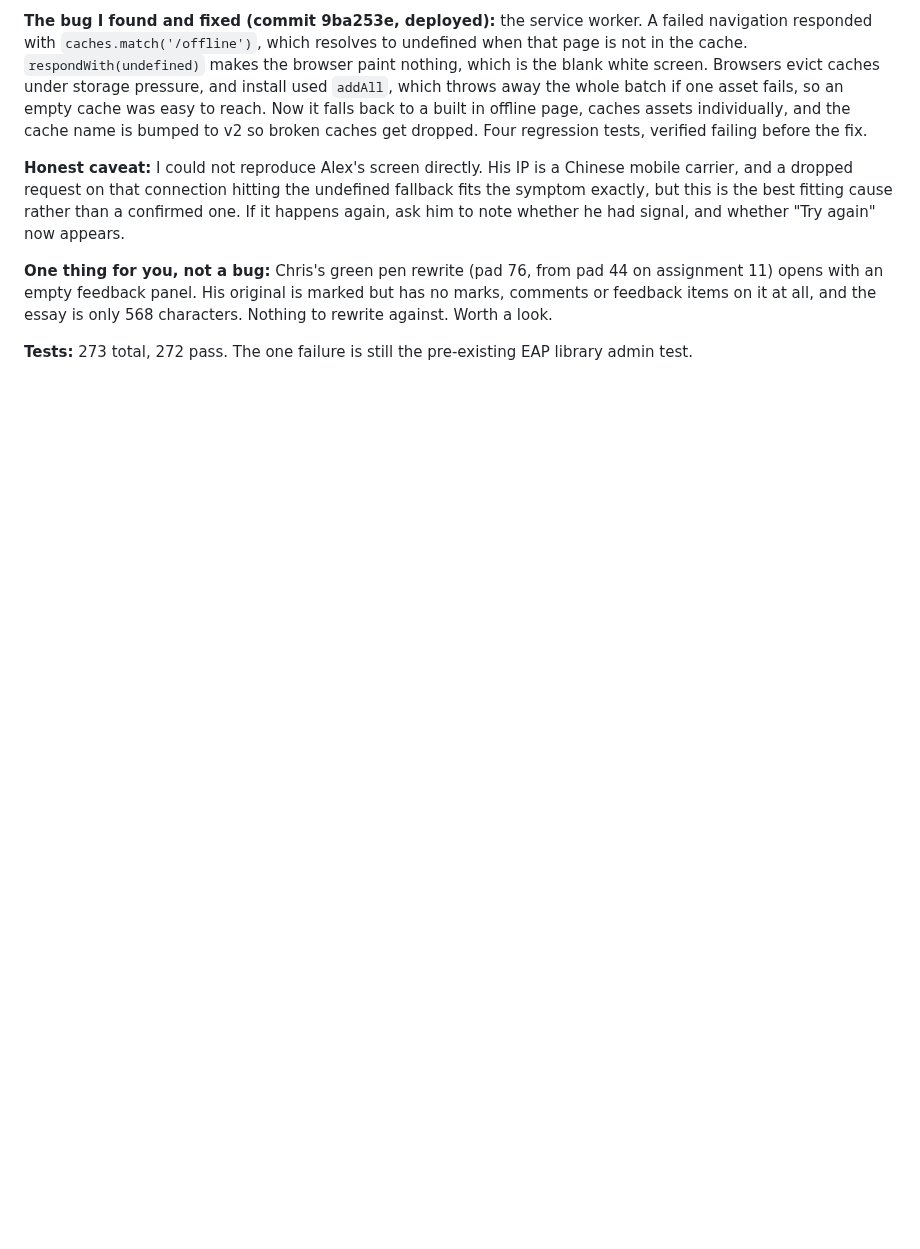
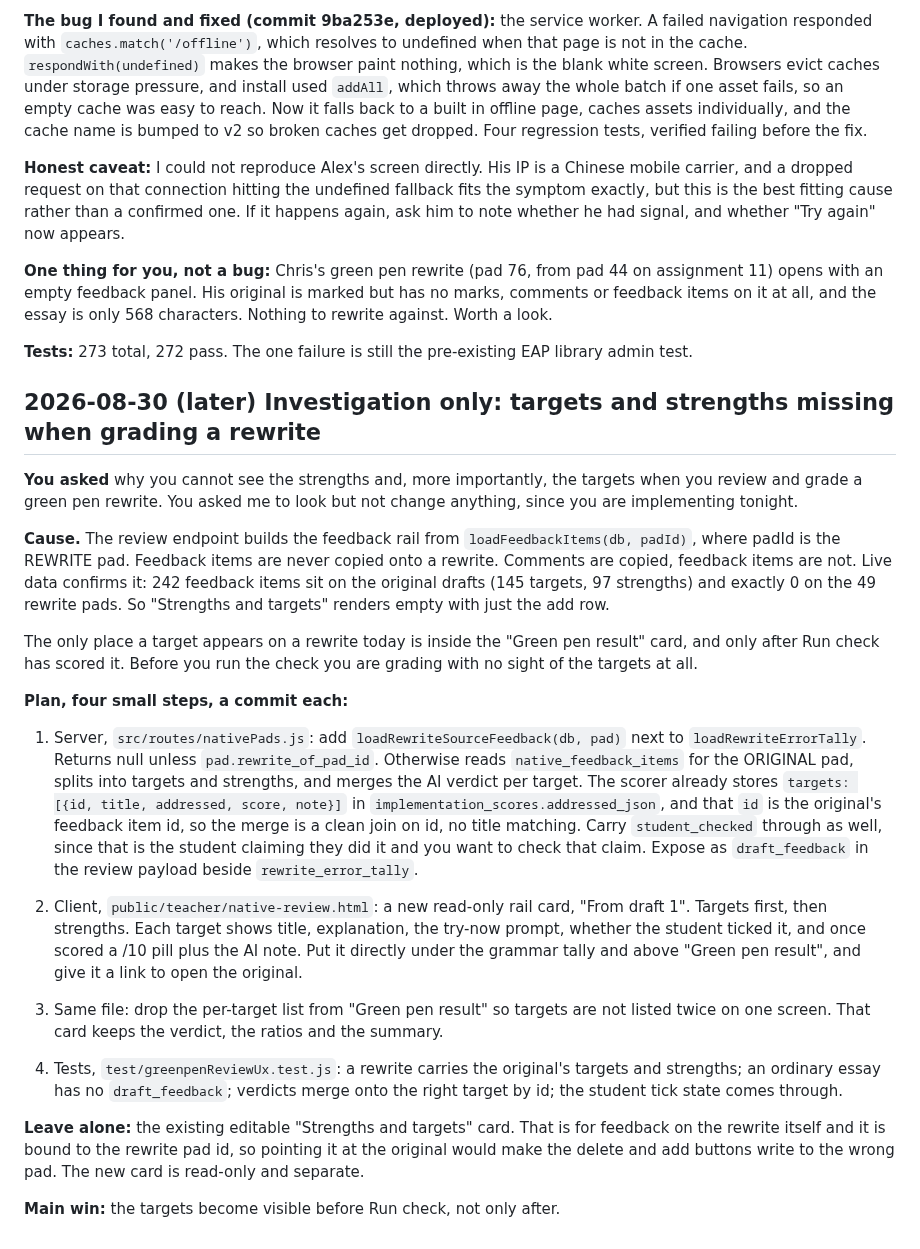
Before and after one commit to brendansmit/InkPad, a Markdown page: SESSION_NOTES.md, the part around the change. Rendered like a GitHub page; blank space fills up the shorter version.

Commit message:
Session notes: why targets and strengths are missing when grading a rewrite
Co-Authored-By: Claude Opus 5 <noreply@anthropic.com>

```diff
--- a/SESSION_NOTES.md
+++ b/SESSION_NOTES.md
@@ -301,3 +301,54 @@ essay is only 568 characters. Nothing to rewrite against. Worth a look.
 
 **Tests:** 273 total, 272 pass. The one failure is still the pre-existing EAP
 library admin test.
+
+## 2026-08-30 (later) Investigation only: targets and strengths missing when grading a rewrite
+
+**You asked** why you cannot see the strengths and, more importantly, the
+targets when you review and grade a green pen rewrite. You asked me to look
+but not change anything, since you are implementing tonight.
+
+**Cause.** The review endpoint builds the feedback rail from
+`loadFeedbackItems(db, padId)`, where padId is the REWRITE pad. Feedback items
+are never copied onto a rewrite. Comments are copied, feedback items are not.
+Live data confirms it: 242 feedback items sit on the original drafts (145
+targets, 97 strengths) and exactly 0 on the 49 rewrite pads. So "Strengths and
+targets" renders empty with just the add row.
+
+The only place a target appears on a rewrite today is inside the "Green pen
+result" card, and only after Run check has scored it. Before you run the
+check you are grading with no sight of the targets at all.
+
+**Plan, four small steps, a commit each:**
+
+1. Server, `src/routes/nativePads.js`: add `loadRewriteSourceFeedback(db, pad)`
+   next to `loadRewriteErrorTally`. Returns null unless `pad.rewrite_of_pad_id`.
+   Otherwise reads `native_feedback_items` for the ORIGINAL pad, splits into
+   targets and strengths, and merges the AI verdict per target. The scorer
+   already stores `targets: [{id, title, addressed, score, note}]` in
+   `implementation_scores.addressed_json`, and that `id` is the original's
+   feedback item id, so the merge is a clean join on id, no title matching.
+   Carry `student_checked` through as well, since that is the student claiming
+   they did it and you want to check that claim. Expose as `draft_feedback` in
+   the review payload beside `rewrite_error_tally`.
+
+2. Client, `public/teacher/native-review.html`: a new read-only rail card,
+   "From draft 1". Targets first, then strengths. Each target shows title,
+   explanation, the try-now prompt, whether the student ticked it, and once
+   scored a /10 pill plus the AI note. Put it directly under the grammar tally
+   and above "Green pen result", and give it a link to open the original.
+
+3. Same file: drop the per-target list from "Green pen result" so targets are
+   not listed twice on one screen. That card keeps the verdict, the ratios and
+   the summary.
+
+4. Tests, `test/greenpenReviewUx.test.js`: a rewrite carries the original's
+   targets and strengths; an ordinary essay has no `draft_feedback`; verdicts
+   merge onto the right target by id; the student tick state comes through.
+
+**Leave alone:** the existing editable "Strengths and targets" card. That is
+for feedback on the rewrite itself and it is bound to the rewrite pad id, so
+pointing it at the original would make the delete and add buttons write to the
+wrong pad. The new card is read-only and separate.
+
+**Main win:** the targets become visible before Run check, not only after.
```
